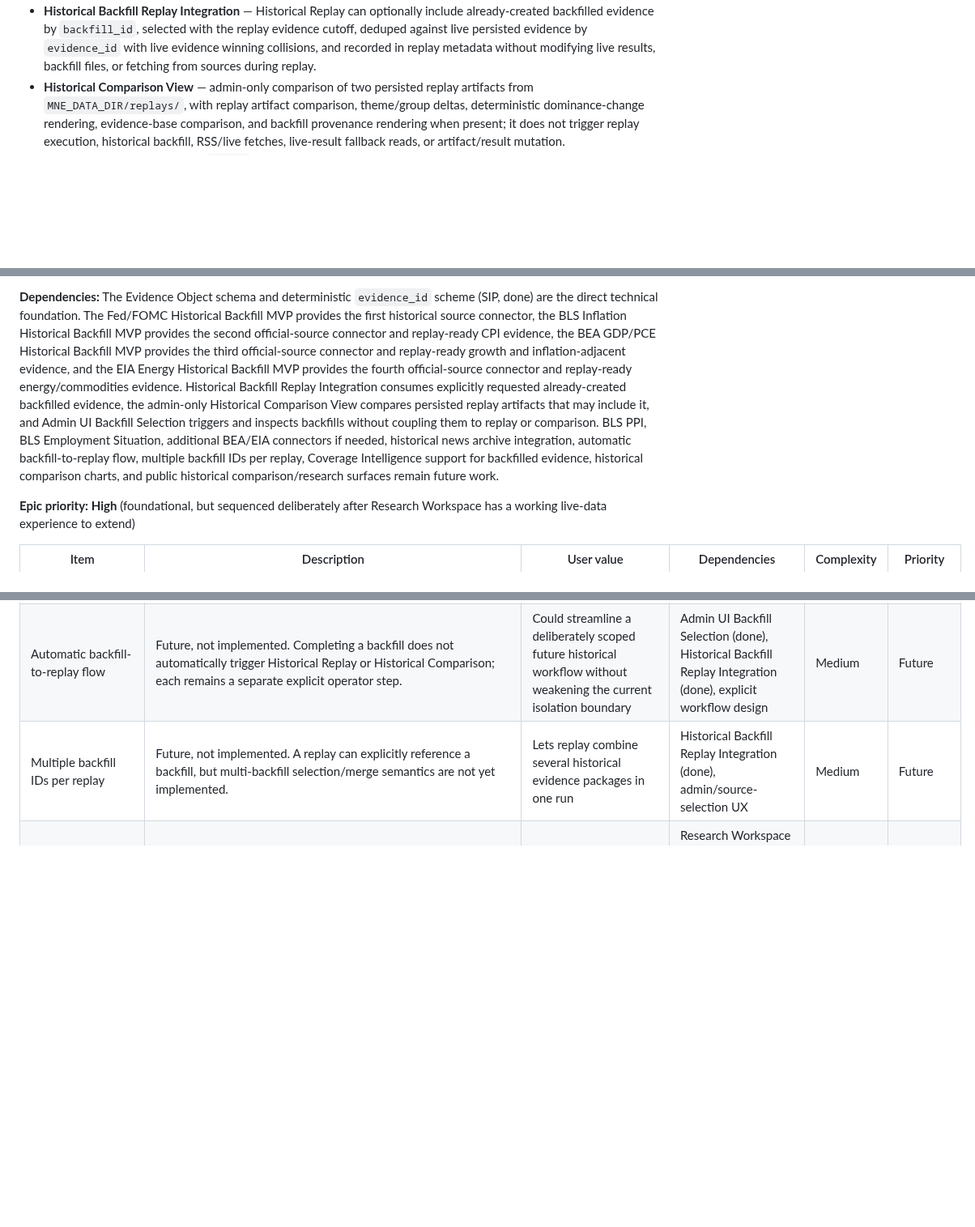
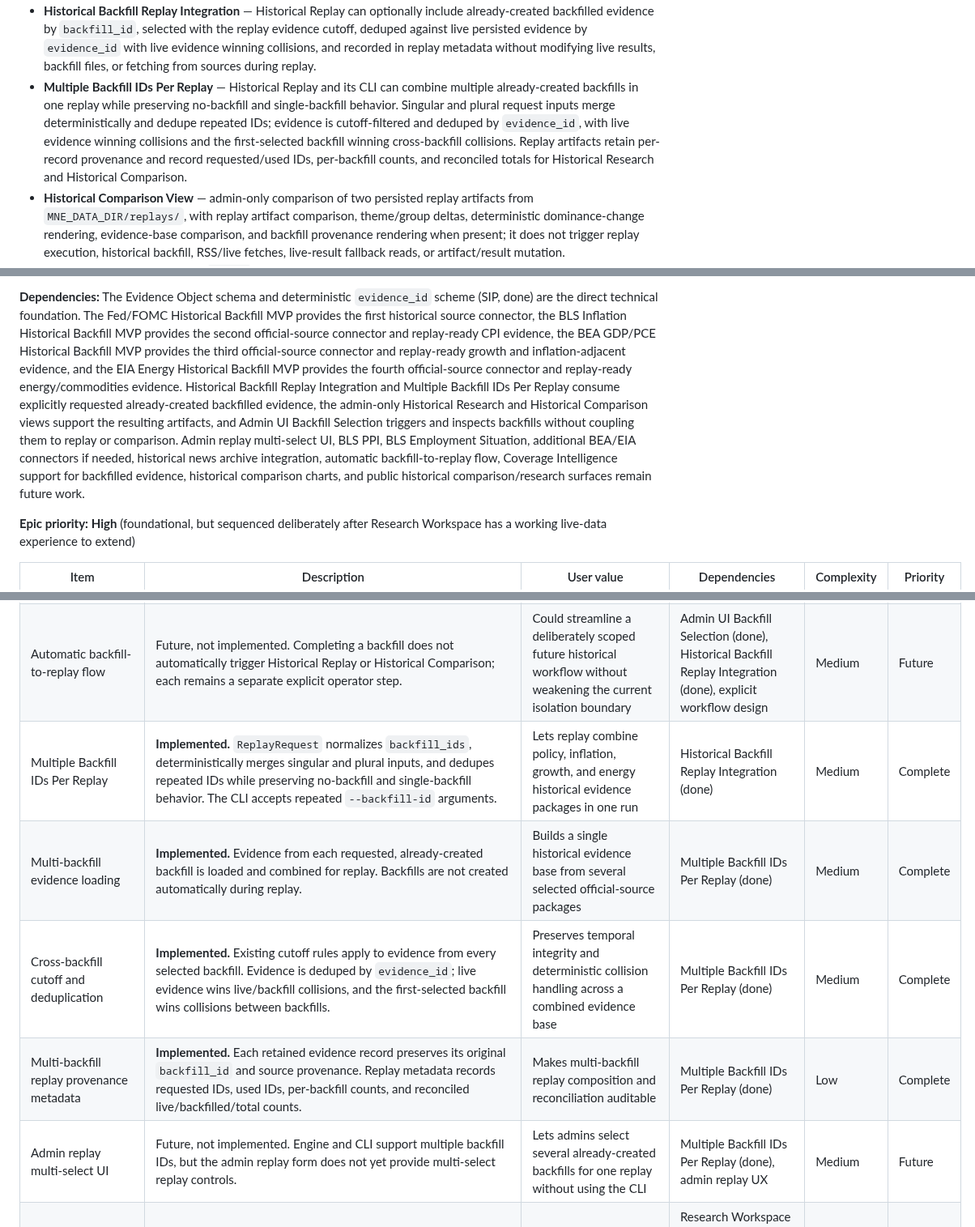
Before and after one commit to nexusunites/macro-narrative-engine, a Markdown page: docs/product_backlog.md, 3 parts joined by grey strips. Shown at 81% size. Rendered like a GitHub page; blank space fills up the shorter version.

```diff
--- a/docs/product_backlog.md
+++ b/docs/product_backlog.md
@@ -35,6 +35,7 @@ The following major platform capabilities are considered complete as part of **P
 - **BEA GDP/PCE Historical Backfill MVP** — the third official-source historical connector parses official BEA GDP and Personal Income and Outlays / PCE release records, produces normalized replay-ready evidence plus `manifest.json` and `evidence.json` under the isolated historical-evidence namespace, and remains separate from live collection and replay artifacts until explicitly included by `backfill_id`.
 - **EIA Energy Historical Backfill MVP** — the fourth official-source historical connector parses official Weekly Petroleum Status Report and Natural Gas Storage archive release metadata, produces normalized replay-ready evidence plus `manifest.json` and `evidence.json` under the isolated historical-evidence namespace, and remains separate from live collection and replay artifacts until explicitly included by `backfill_id`.
 - **Historical Backfill Replay Integration** — Historical Replay can optionally include already-created backfilled evidence by `backfill_id`, selected with the replay evidence cutoff, deduped against live persisted evidence by `evidence_id` with live evidence winning collisions, and recorded in replay metadata without modifying live results, backfill files, or fetching from sources during replay.
+- **Multiple Backfill IDs Per Replay** — Historical Replay and its CLI can combine multiple already-created backfills in one replay while preserving no-backfill and single-backfill behavior. Singular and plural request inputs merge deterministically and dedupe repeated IDs; evidence is cutoff-filtered and deduped by `evidence_id`, with live evidence winning collisions and the first-selected backfill winning cross-backfill collisions. Replay artifacts retain per-record provenance and record requested/used IDs, per-backfill counts, and reconciled totals for Historical Research and Historical Comparison.
 - **Historical Comparison View** — admin-only comparison of two persisted replay artifacts from `MNE_DATA_DIR/replays/`, with replay artifact comparison, theme/group deltas, deterministic dominance-change rendering, evidence-base comparison, and backfill provenance rendering when present; it does not trigger replay execution, historical backfill, RSS/live fetches, live-result fallback reads, or artifact/result mutation.
 - **Admin UI Backfill Selection** — `/admin` includes Historical Backfill controls for selecting one of the four supported official sources and a start/end date, triggering the existing historical backfill persistence path, inspecting a bounded recent-manifest list, and viewing a calm result summary with a safe relative output path. Backfill artifacts remain isolated under `MNE_DATA_DIR/historical_evidence/{backfill_id}/`; replay and comparison remain separate explicit steps.
 
@@ -98,5 +99,5 @@ This is a summary for orientation only — each system's canonical reference is
 
-**Dependencies:** The Evidence Object schema and deterministic `evidence_id` scheme (SIP, done) are the direct technical foundation. The Fed/FOMC Historical Backfill MVP provides the first historical source connector, the BLS Inflation Historical Backfill MVP provides the second official-source connector and replay-ready CPI evidence, the BEA GDP/PCE Historical Backfill MVP provides the third official-source connector and replay-ready growth and inflation-adjacent evidence, and the EIA Energy Historical Backfill MVP provides the fourth official-source connector and replay-ready energy/commodities evidence. Historical Backfill Replay Integration consumes explicitly requested already-created backfilled evidence, the admin-only Historical Comparison View compares persisted replay artifacts that may include it, and Admin UI Backfill Selection triggers and inspects backfills without coupling them to replay or comparison. BLS PPI, BLS Employment Situation, additional BEA/EIA connectors if needed, historical news archive integration, automatic backfill-to-replay flow, multiple backfill IDs per replay, Coverage Intelligence support for backfilled evidence, historical comparison charts, and public historical comparison/research surfaces remain future work.
+**Dependencies:** The Evidence Object schema and deterministic `evidence_id` scheme (SIP, done) are the direct technical foundation. The Fed/FOMC Historical Backfill MVP provides the first historical source connector, the BLS Inflation Historical Backfill MVP provides the second official-source connector and replay-ready CPI evidence, the BEA GDP/PCE Historical Backfill MVP provides the third official-source connector and replay-ready growth and inflation-adjacent evidence, and the EIA Energy Historical Backfill MVP provides the fourth official-source connector and replay-ready energy/commodities evidence. Historical Backfill Replay Integration and Multiple Backfill IDs Per Replay consume explicitly requested already-created backfilled evidence, the admin-only Historical Research and Historical Comparison views support the resulting artifacts, and Admin UI Backfill Selection triggers and inspects backfills without coupling them to replay or comparison. Admin replay multi-select UI, BLS PPI, BLS Employment Situation, additional BEA/EIA connectors if needed, historical news archive integration, automatic backfill-to-replay flow, Coverage Intelligence support for backfilled evidence, historical comparison charts, and public historical comparison/research surfaces remain future work.
 
 **Epic priority:** **High** (foundational, but sequenced deliberately after Research Workspace has a working live-data experience to extend)
 
@@ -136,7 +137,11 @@ This is a summary for orientation only — each system's canonical reference is
 | Recent backfill manifest list | **Implemented.** `/admin` displays a bounded, newest-first list of recent backfill manifests with identifier, source/provider, date range, evidence count, replay readiness, and generation time. Filesystem lookups validate identifiers and tolerate unreadable manifests without exposing absolute paths. | Makes recent historical evidence packages discoverable and auditable | Admin UI Backfill Selection (done), backfill manifest persistence (done) | Low | Complete |
 | Backfill result summary | **Implemented.** After the redirect-to-result flow, `/admin` shows `backfill_id`, source, provider, category, date range, `records_found`, `evidence_count`, `replay_ready`, warnings, limitations, and a safe relative output path. It provides guidance for a later explicit replay but does not submit replay or comparison. | Confirms what was created and whether it is ready for separate replay use | Admin historical backfill trigger (done) | Low | Complete |
 | Automatic backfill-to-replay flow | Future, not implemented. Completing a backfill does not automatically trigger Historical Replay or Historical Comparison; each remains a separate explicit operator step. | Could streamline a deliberately scoped future historical workflow without weakening the current isolation boundary | Admin UI Backfill Selection (done), Historical Backfill Replay Integration (done), explicit workflow design | Medium | Future |
-| Multiple backfill IDs per replay | Future, not implemented. A replay can explicitly reference a backfill, but multi-backfill selection/merge semantics are not yet implemented. | Lets replay combine several historical evidence packages in one run | Historical Backfill Replay Integration (done), admin/source-selection UX | Medium | Future |
+| Multiple Backfill IDs Per Replay | **Implemented.** `ReplayRequest` normalizes `backfill_ids`, deterministically merges singular and plural inputs, and dedupes repeated IDs while preserving no-backfill and single-backfill behavior. The CLI accepts repeated `--backfill-id` arguments. | Lets replay combine policy, inflation, growth, and energy historical evidence packages in one run | Historical Backfill Replay Integration (done) | Medium | Complete |
+| Multi-backfill evidence loading | **Implemented.** Evidence from each requested, already-created backfill is loaded and combined for replay. Backfills are not created automatically during replay. | Builds a single historical evidence base from several selected official-source packages | Multiple Backfill IDs Per Replay (done) | Medium | Complete |
+| Cross-backfill cutoff and deduplication | **Implemented.** Existing cutoff rules apply to evidence from every selected backfill. Evidence is deduped by `evidence_id`; live evidence wins live/backfill collisions, and the first-selected backfill wins collisions between backfills. | Preserves temporal integrity and deterministic collision handling across a combined evidence base | Multiple Backfill IDs Per Replay (done) | Medium | Complete |
+| Multi-backfill replay provenance metadata | **Implemented.** Each retained evidence record preserves its original `backfill_id` and source provenance. Replay metadata records requested IDs, used IDs, per-backfill counts, and reconciled live/backfilled/total counts. | Makes multi-backfill replay composition and reconciliation auditable | Multiple Backfill IDs Per Replay (done) | Low | Complete |
+| Admin replay multi-select UI | Future, not implemented. Engine and CLI support multiple backfill IDs, but the admin replay form does not yet provide multi-select replay controls. | Lets admins select several already-created backfills for one replay without using the CLI | Multiple Backfill IDs Per Replay (done), admin replay UX | Medium | Future |
 | Narrative-specific historical detail routing | Future, not implemented. Narrative-specific historical detail routes beyond the completed admin replay research view remain deferred. | Lets historical replay investigations drill into narrative-specific reconstructed context | Research Workspace MVP (Epic 1), Historical Run Object persistence, Historical Research Workspace Integration (done) | Medium | Future |
 | Historical comparison charts | Future, not implemented. Chart-based comparison across replay artifacts, dates, or live/replay runs remains unbuilt; the implemented Historical Comparison View is a deterministic admin comparison view, not a charting surface. | Helps admins and future users compare reconstructed history visually over time | Historical Comparison View (done), versioned replay retention | Medium | Future |
 | Coverage Intelligence for backfilled evidence | Future, not implemented. Coverage Intelligence does not yet fully account for backfilled evidence coverage/completeness in replay contexts. | Gives users and admins honest coverage/completeness language for backfill-backed replays | Historical Backfill Replay Integration (done), Coverage Intelligence model extension | Medium | Future |
```
Also changed, not shown: other parts of docs/product_backlog.md (+17 -16 lines).
